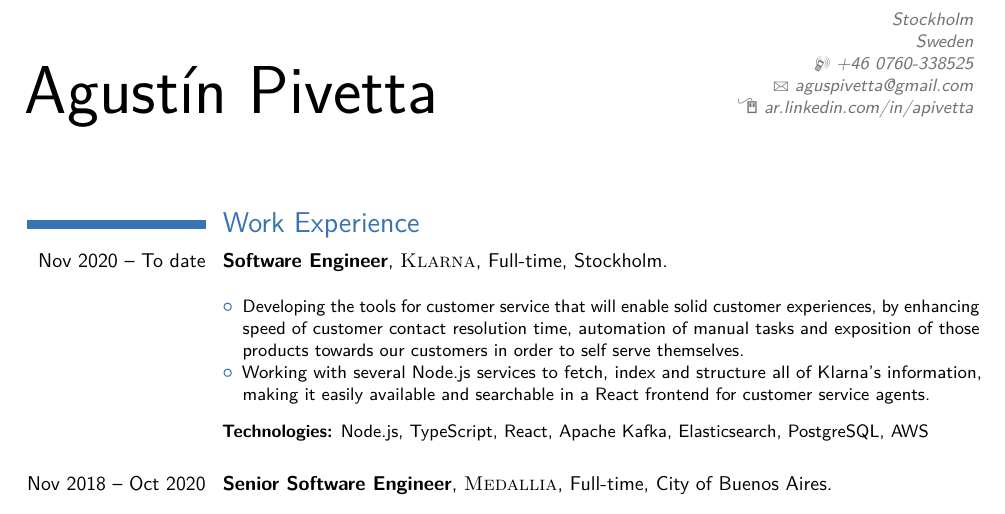
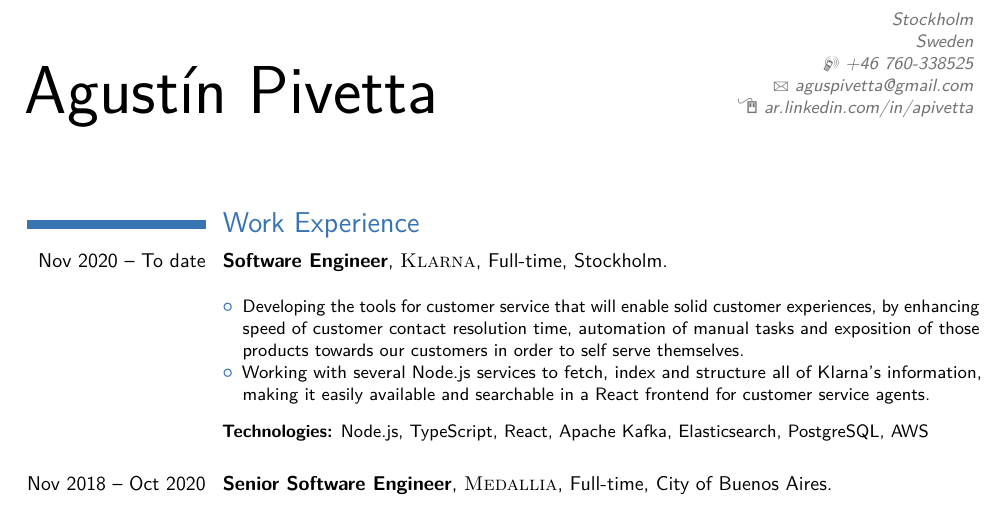
Before and after one commit to APivetta/CV, a LaTeX CV (CV English.tex): part of page 1 of 2, cut so that both start at the same text. Compiled offline with pdfLaTeX.

Commit message:
Update CV English.tex

```diff
--- a/CV English.tex
+++ b/CV English.tex
@@ -23,7 +23,7 @@
 
 %\title{Curriculum Vitae}
 \address{Stockholm}{Sweden}
-\mobile{+46 0760-338525}
+\mobile{+46 760-338525}
 \email{aguspivetta@gmail.com}
 \homepage{ar.linkedin.com/in/apivetta}{ar.linkedin.com/in/apivetta}
 % \extrainfo{}
```
